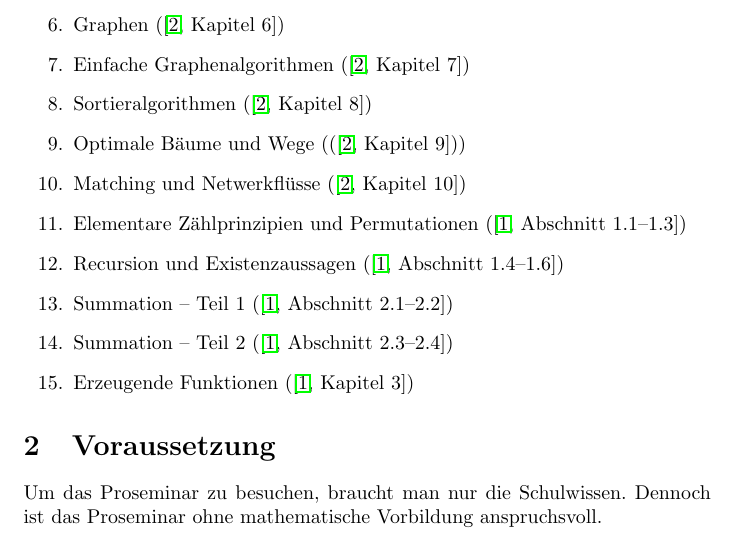
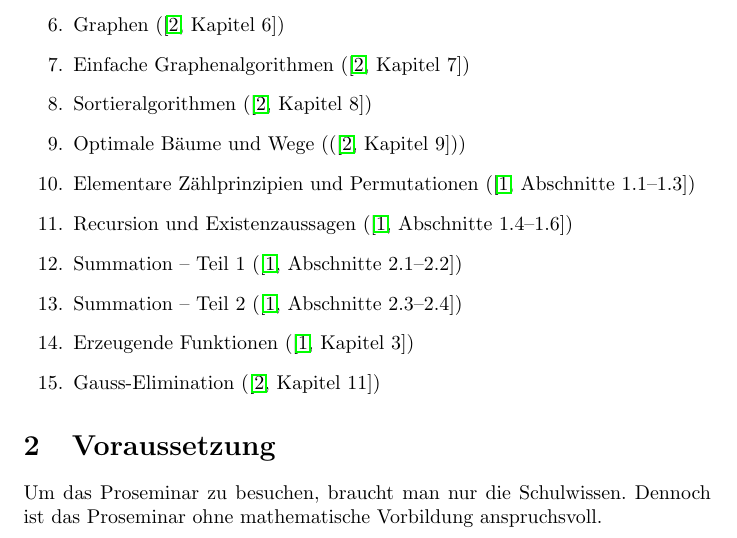
Before and after one commit to tuan-nguyen-math/ProseminarKombinatorikSS26, a LaTeX document (Themen Seminar.tex): part of page 1 of 2, cut so that both start at the same text. Compiled offline with pdfLaTeX.

Commit message:
updated the list

```diff
--- a/Themen Seminar.tex
+++ b/Themen Seminar.tex
@@ -23,14 +23,13 @@ Die vorzutragende Themen basieren auf den Büchern \cite{aigner2006diskrete,houg
     \item Einfache Graphenalgorithmen (\cite[Kapitel 7]{hougardy2018algorithmische})
     \item Sortieralgorithmen (\cite[Kapitel 8]{hougardy2018algorithmische})
     \item Optimale Bäume und Wege ((\cite[Kapitel 9]{hougardy2018algorithmische}))
-    \item Matching und Netwerkflüsse (\cite[Kapitel 10]{hougardy2018algorithmische})
    % \item Gauss-Elimination (\cite[Kapitel 11]{hougardy2018algorithmische})
-    \item Elementare Zählprinzipien und Permutationen (\cite[Abschnitt 1.1--1.3]{aigner2006diskrete})
-    \item Recursion und Existenzaussagen (\cite[Abschnitt 1.4--1.6]{aigner2006diskrete})
-    \item Summation -- Teil 1 (\cite[Abschnitt 2.1--2.2]{aigner2006diskrete})
-    \item Summation -- Teil 2 (\cite[Abschnitt 2.3--2.4]{aigner2006diskrete})
+    \item Elementare Zählprinzipien und Permutationen (\cite[Abschnitte 1.1--1.3]{aigner2006diskrete})
+    \item Recursion und Existenzaussagen (\cite[Abschnitte 1.4--1.6]{aigner2006diskrete})
+    \item Summation -- Teil 1 (\cite[Abschnitte 2.1--2.2]{aigner2006diskrete})
+    \item Summation -- Teil 2 (\cite[Abschnitte 2.3--2.4]{aigner2006diskrete})
     \item Erzeugende Funktionen (\cite[Kapitel 3]{aigner2006diskrete})
-
+    \item Gauss-Elimination (\cite[Kapitel 11]{hougardy2018algorithmische})
 \end{enumerate}
 \section{Voraussetzung} Um das Proseminar zu besuchen, braucht man nur die Schulwissen. Dennoch ist das Proseminar ohne mathematische Vorbildung anspruchsvoll.
 \section{Anforderungen}
```
Also changed, not shown: Liste der Vortragenden.txt (+1 -0 lines), Themen_Seminar.pdf.
